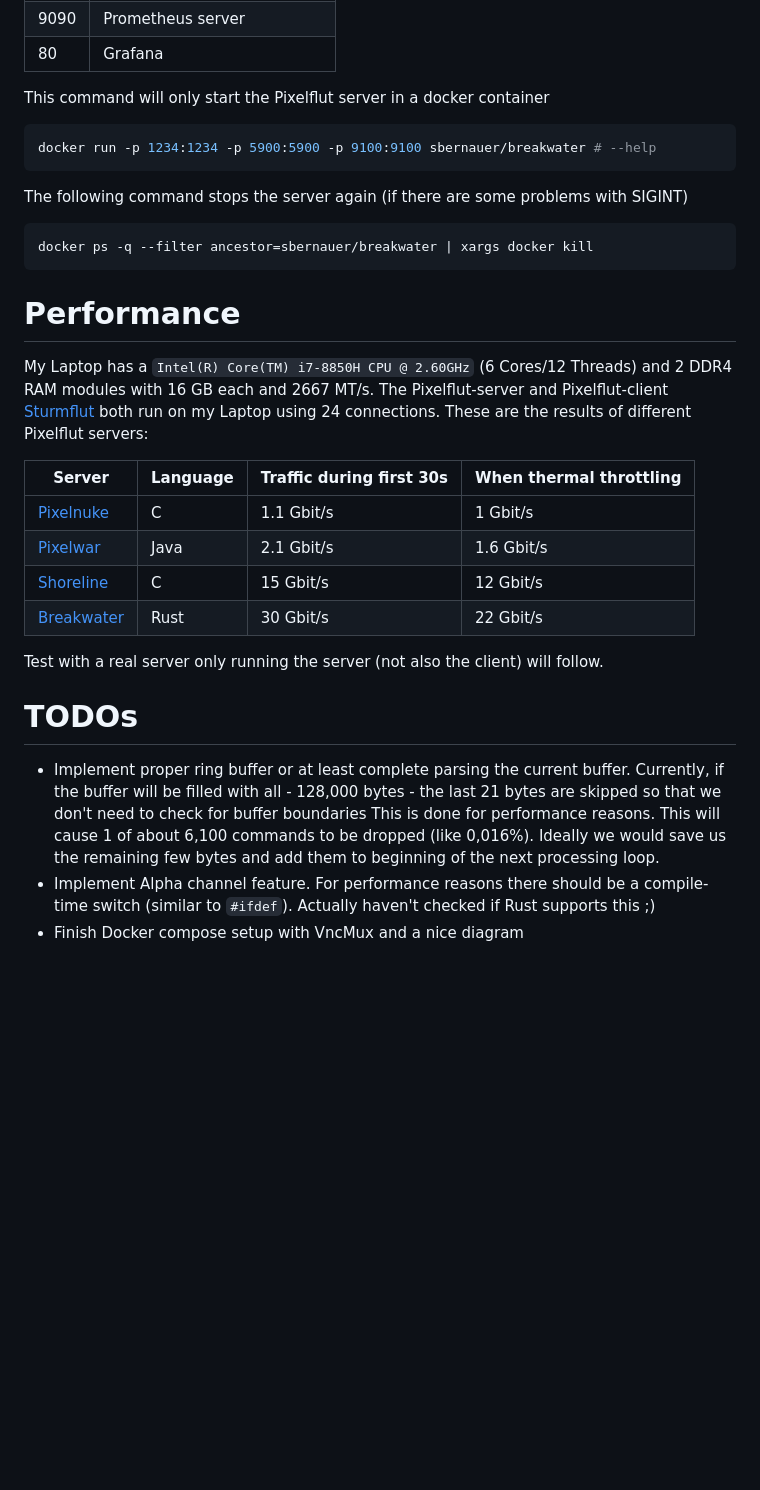
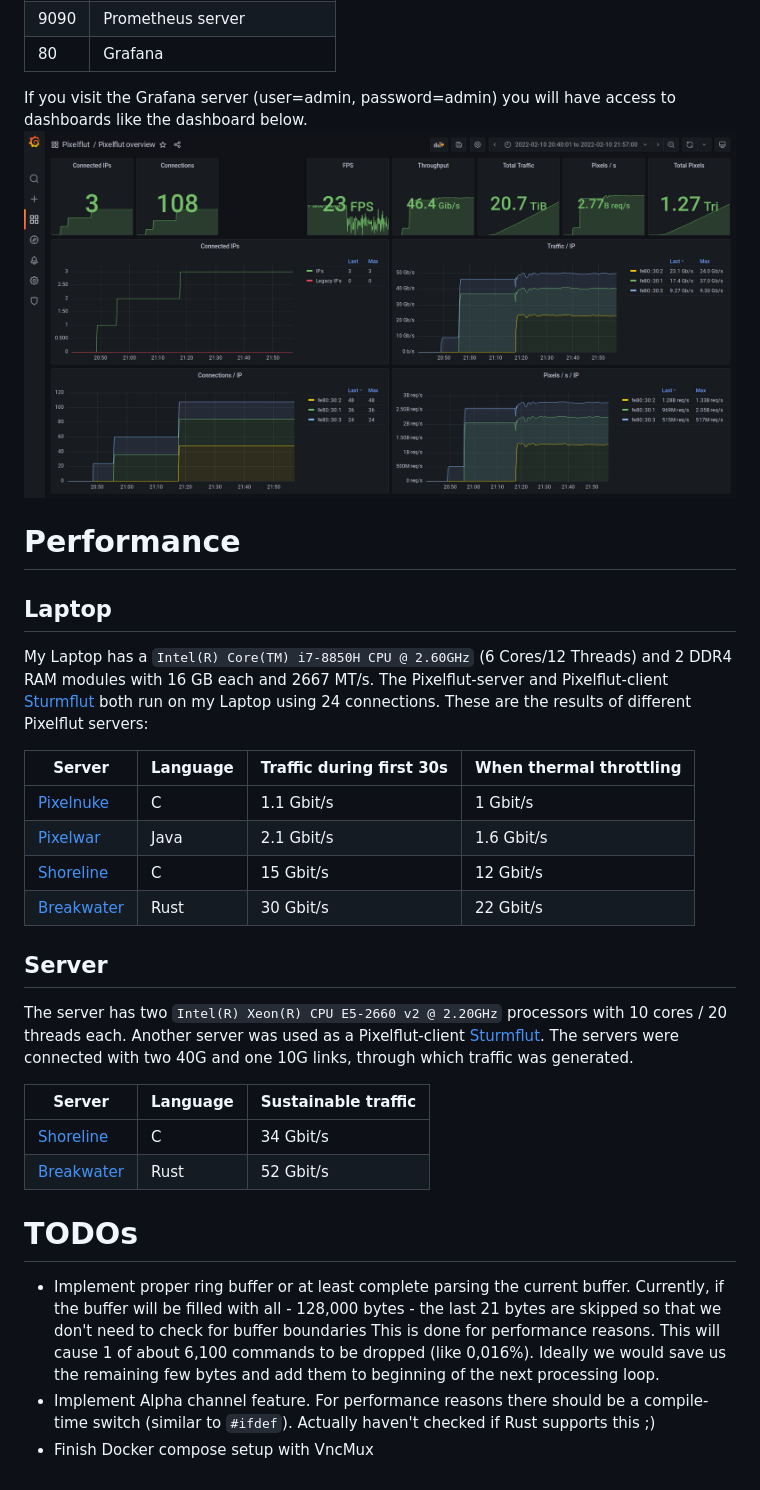
Before and after one commit to sbernauer/breakwater, a Markdown page: README.md, the part around one of its changes. Rendered like a GitHub page; pictures changed too: docs/images/Screenshot_20220210_215752.png (added); blank space fills up the shorter version.

Commit message:
docs: Document Grafana Dashboard

````diff
--- a/README.md
+++ b/README.md
@@ -92,16 +106,11 @@ You should now have access to the following services
 | 9090 | Prometheus server           |
 | 80   | Grafana                     |
 
-This command will only start the Pixelflut server in a docker container
-```bash
-docker run -p 1234:1234 -p 5900:5900 -p 9100:9100 sbernauer/breakwater # --help
-```
-The following command stops the server again (if there are some problems with SIGINT)
-```bash
-docker ps -q --filter ancestor=sbernauer/breakwater | xargs docker kill
-```
+If you visit the Grafana server (user=admin, password=admin) you will have access to dashboards like the dashboard below.
+![Grafana screenshit](docs/images/Screenshot_20220210_215752.png)
 
 # Performance
+## Laptop
 My Laptop has a `Intel(R) Core(TM) i7-8850H CPU @ 2.60GHz` (6 Cores/12 Threads) and 2 DDR4 RAM modules with 16 GB each and 2667 MT/s.
 The Pixelflut-server and Pixelflut-client [Sturmflut](https://github.com/TobleMiner/sturmflut) both run on my Laptop using 24 connections.
 These are the results of different Pixelflut servers:
@@ -113,7 +122,17 @@ These are the results of different Pixelflut servers:
 | [Shoreline](https://github.com/TobleMiner/shoreline)                    | C        | 15 Gbit/s                | 12 Gbit/s               |
 | [Breakwater](https://github.com/sbernauer/breakwater)                   | Rust     | 30 Gbit/s                | 22 Gbit/s               |
 
-Test with a real server only running the server (not also the client) will follow.
+## Server
+The server has two `Intel(R) Xeon(R) CPU E5-2660 v2 @ 2.20GHz` processors with 10 cores / 20 threads each.
+Another server was used as a Pixelflut-client [Sturmflut](https://github.com/TobleMiner/sturmflut).
+The servers were connected with two 40G and one 10G links, through which traffic was generated.
+
+
+| Server                                                | Language | Sustainable traffic |
+|-------------------------------------------------------|----------|---------------------|
+| [Shoreline](https://github.com/TobleMiner/shoreline)  | C        | 34 Gbit/s           |
+| [Breakwater](https://github.com/sbernauer/breakwater) | Rust     | 52 Gbit/s           |
+
 
 # TODOs
 * Implement proper ring buffer or at least complete parsing the current buffer.
@@ -122,4 +141,4 @@ This is done for performance reasons. This will cause 1 of about 6,100 commands
 Ideally we would save us the remaining few bytes and add them to beginning of the next processing loop.
 * Implement Alpha channel feature. For performance reasons there should be a compile-time switch (similar to `#ifdef`).
 Actually haven't checked if Rust supports this ;)
-* Finish Docker compose setup with VncMux and a nice diagram
+* Finish Docker compose setup with VncMux
````
Also changed, not shown: other parts of README.md (+16 -2 lines).
